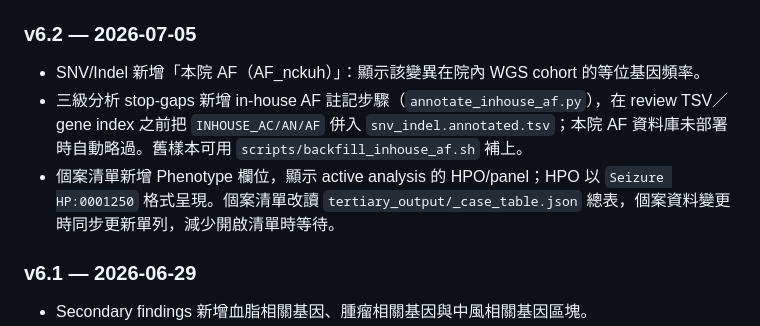
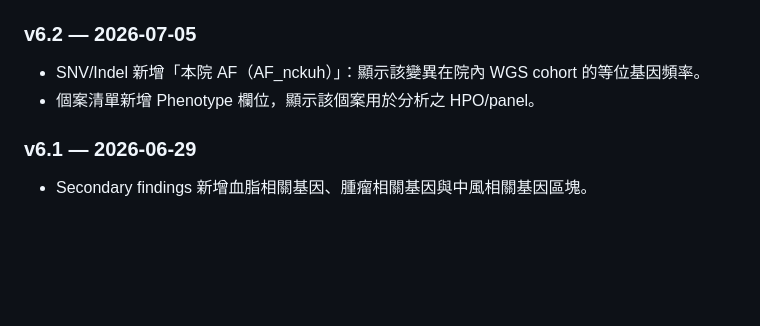
Before and after one commit to puddingyd/NGS-UI, a Markdown page: frontend/VERSION.md, the part around the change. Rendered like a GitHub page; blank space fills up the shorter version.

```diff
--- a/frontend/VERSION.md
+++ b/frontend/VERSION.md
@@ -9,8 +9,7 @@
 ### v6.2 — 2026-07-05
 
 - SNV/Indel 新增「本院 AF（AF_nckuh）」：顯示該變異在院內 WGS cohort 的等位基因頻率。
-- 三級分析 stop-gaps 新增 in-house AF 註記步驟（`annotate_inhouse_af.py`），在 review TSV／gene index 之前把 `INHOUSE_AC/AN/AF` 併入 `snv_indel.annotated.tsv`；本院 AF 資料庫未部署時自動略過。舊樣本可用 `scripts/backfill_inhouse_af.sh` 補上。
-- 個案清單新增 Phenotype 欄位，顯示 active analysis 的 HPO/panel；HPO 以 `Seizure HP:0001250` 格式呈現。個案清單改讀 `tertiary_output/_case_table.json` 總表，個案資料變更時同步更新單列，減少開啟清單時等待。
+- 個案清單新增 Phenotype 欄位，顯示該個案用於分析之 HPO/panel。
 
 ### v6.1 — 2026-06-29
 
```
